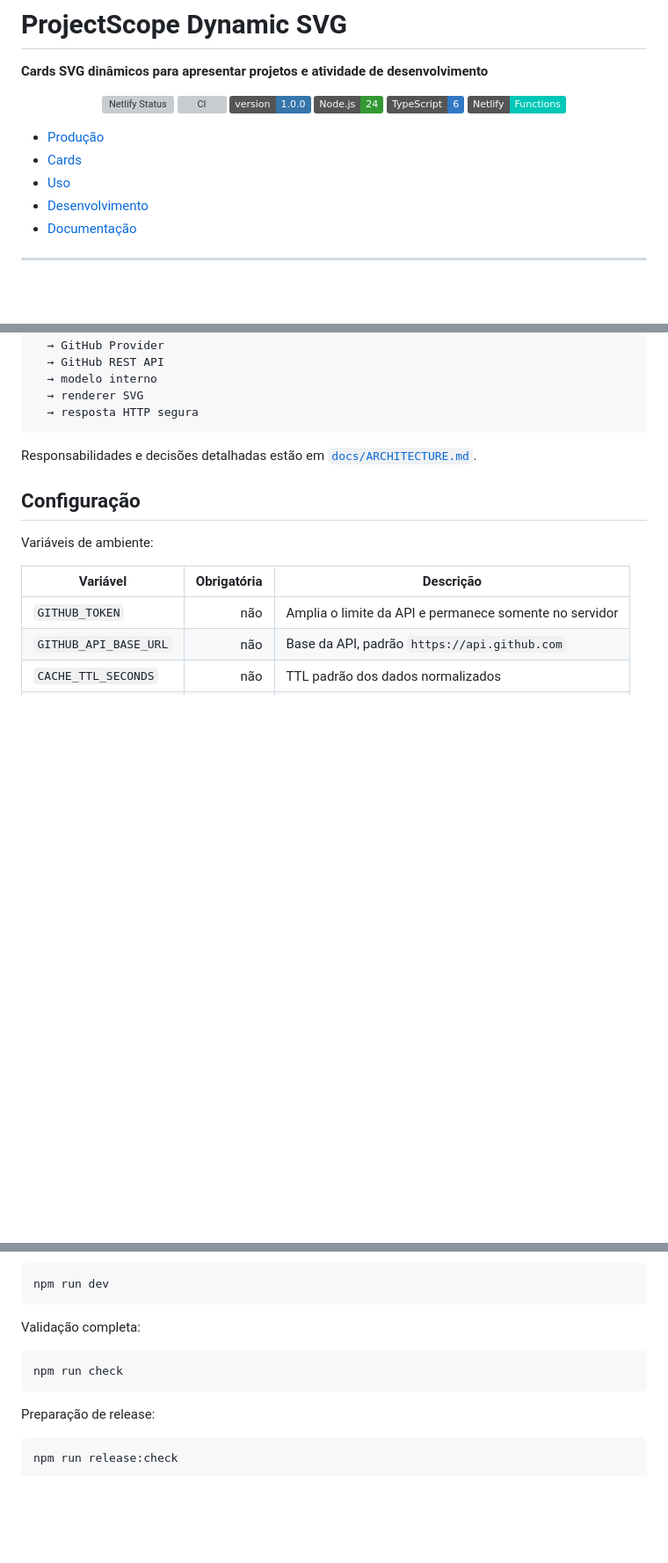
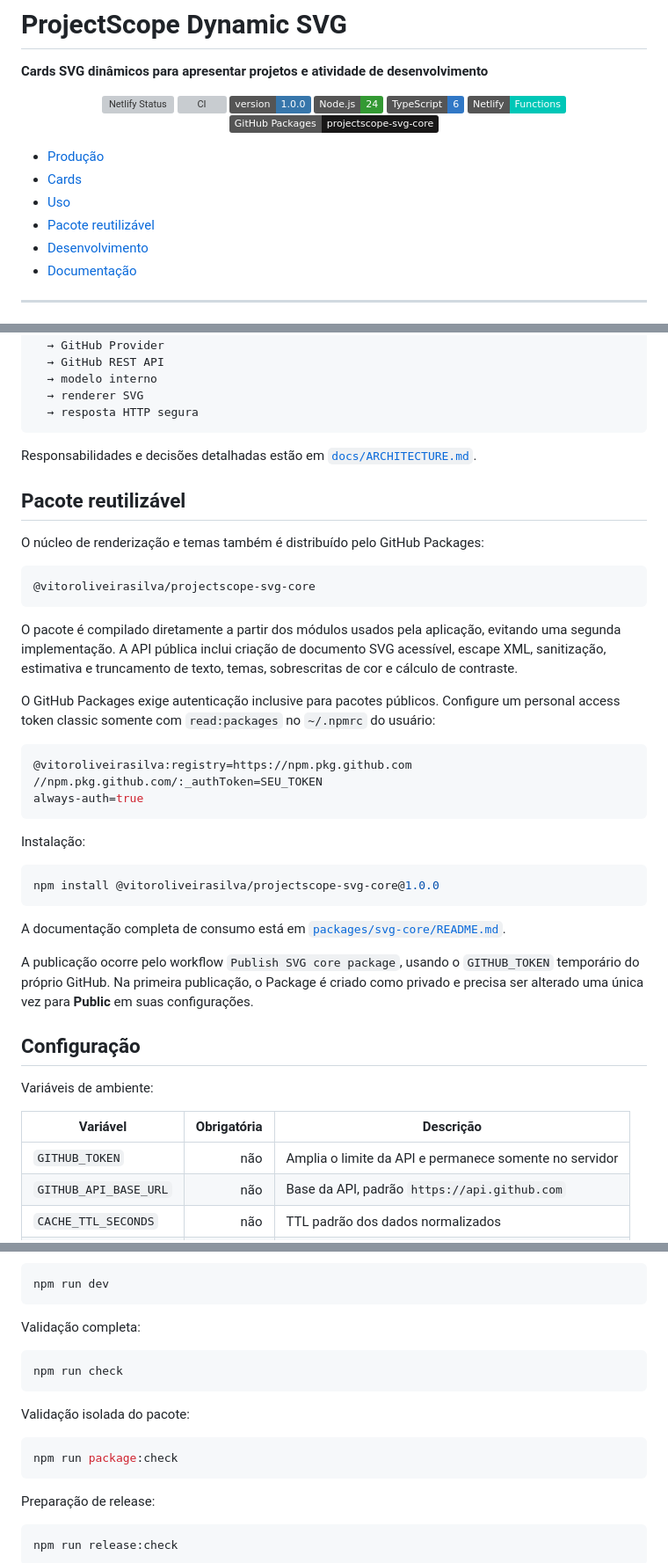
Before and after one commit to vitoroliveirasilva/projectscope.dynamic-svg, a Markdown page: README.md, 3 parts joined by grey strips. Shown at 88% size. Drawn GitHub-style; badges without logos; blank space fills up the shorter version; grey boxes are pictures that could not be loaded.

Commit message:
DOCS - Documenta pacote reutilizável do ProjectScope

````diff
--- a/README.md
+++ b/README.md
@@ -10,12 +10,14 @@
 ![Node.js](https://img.shields.io/badge/Node.js-24-339933?logo=node.js&logoColor=white)
 ![TypeScript](https://img.shields.io/badge/TypeScript-6-3178C6?logo=typescript&logoColor=white)
 ![Netlify Functions](https://img.shields.io/badge/Netlify-Functions-00C7B7?logo=netlify&logoColor=white)
+![GitHub Packages](https://img.shields.io/badge/GitHub%20Packages-projectscope--svg--core-181717?logo=github&logoColor=white)
 
 </div>
 
 - [Produção](https://projectscope-dynamic-svg.netlify.app)
 - [Cards](#cards)
 - [Uso](#uso)
+- [Pacote reutilizável](#pacote-reutilizável)
 - [Desenvolvimento](#desenvolvimento)
 - [Documentação](#documentação)
 
@@ -151,6 +153,34 @@ Netlify Function
 
 Responsabilidades e decisões detalhadas estão em [`docs/ARCHITECTURE.md`](docs/ARCHITECTURE.md).
 
+## Pacote reutilizável
+
+O núcleo de renderização e temas também é distribuído pelo GitHub Packages:
+
+```text
+@vitoroliveirasilva/projectscope-svg-core
+```
+
+O pacote é compilado diretamente a partir dos módulos usados pela aplicação, evitando uma segunda implementação. A API pública inclui criação de documento SVG acessível, escape XML, sanitização, estimativa e truncamento de texto, temas, sobrescritas de cor e cálculo de contraste.
+
+O GitHub Packages exige autenticação inclusive para pacotes públicos. Configure um personal access token classic somente com `read:packages` no `~/.npmrc` do usuário:
+
+```ini
+@vitoroliveirasilva:registry=https://npm.pkg.github.com
+//npm.pkg.github.com/:_authToken=SEU_TOKEN
+always-auth=true
+```
+
+Instalação:
+
+```bash
+npm install @vitoroliveirasilva/projectscope-svg-core@1.0.0
+```
+
+A documentação completa de consumo está em [`packages/svg-core/README.md`](packages/svg-core/README.md).
+
+A publicação ocorre pelo workflow `Publish SVG core package`, usando o `GITHUB_TOKEN` temporário do próprio GitHub. Na primeira publicação, o Package é criado como privado e precisa ser alterado uma única vez para **Public** em suas configurações.
+
 ## Configuração
 
 Variáveis de ambiente:
@@ -200,6 +230,12 @@ Validação completa:
 npm run check
 ```
 
+Validação isolada do pacote:
+
+```bash
+npm run package:check
+```
+
 Preparação de release:
 
 ```bash
````
Also changed, not shown: other parts of README.md (+1 -0 lines).
